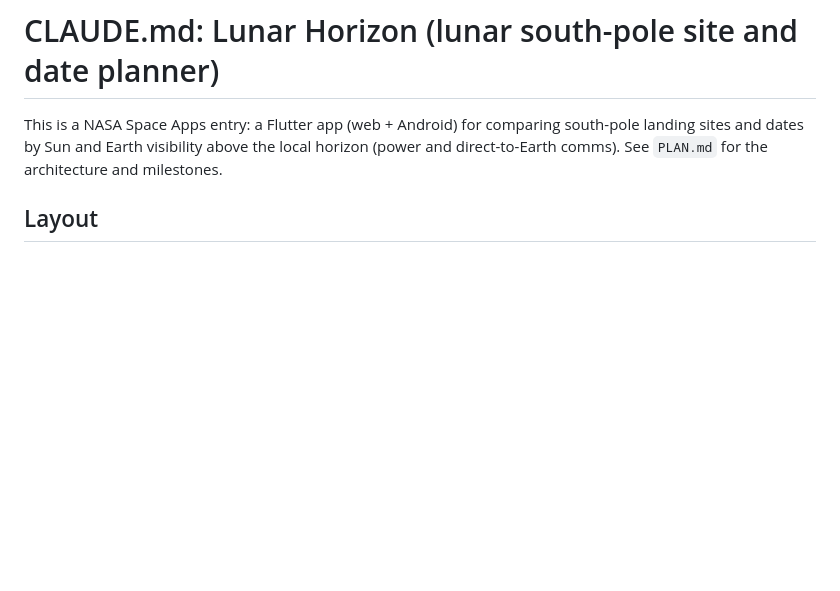
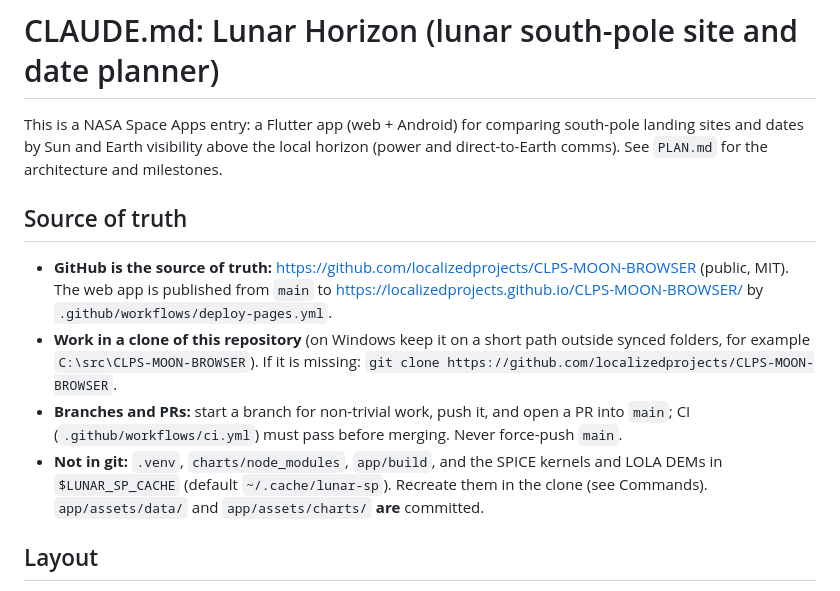
Before and after one commit to localizedprojects/CLPS-MOON-BROWSER, a Markdown page: CLAUDE.md, the part around the change. Drawn GitHub-style; blank space fills up the shorter version.

```diff
--- a/CLAUDE.md
+++ b/CLAUDE.md
@@ -1,6 +1,19 @@
 # CLAUDE.md: Lunar Horizon (lunar south-pole site and date planner)
 
 This is a NASA Space Apps entry: a Flutter app (web + Android) for comparing south-pole landing sites and dates by Sun and Earth visibility above the local horizon (power and direct-to-Earth comms). See `PLAN.md` for the architecture and milestones.
+
+## Source of truth
+- **GitHub is the source of truth:** https://github.com/localizedprojects/CLPS-MOON-BROWSER (public, MIT).
+  The web app is published from `main` to https://localizedprojects.github.io/CLPS-MOON-BROWSER/ by
+  `.github/workflows/deploy-pages.yml`.
+- **Work in a clone of this repository** (on Windows keep it on a short path outside synced folders,
+  for example `C:\src\CLPS-MOON-BROWSER`). If it is missing:
+  `git clone https://github.com/localizedprojects/CLPS-MOON-BROWSER`.
+- **Branches and PRs:** start a branch for non-trivial work, push it, and open a PR into `main`; CI
+  (`.github/workflows/ci.yml`) must pass before merging. Never force-push `main`.
+- **Not in git:** `.venv`, `charts/node_modules`, `app/build`, and the SPICE kernels and LOLA DEMs in
+  `$LUNAR_SP_CACHE` (default `~/.cache/lunar-sp`). Recreate them in the clone (see Commands).
+  `app/assets/data/` and `app/assets/charts/` **are** committed.
 
 ## Layout
 - `pipeline/`: Python precompute (spiceypy, numpy). The package is `pipeline/lunarsp/` and its tests are in `pipeline/tests/`.
```
Also changed, not shown: AGENTS.md (added, +68 -0 lines).
